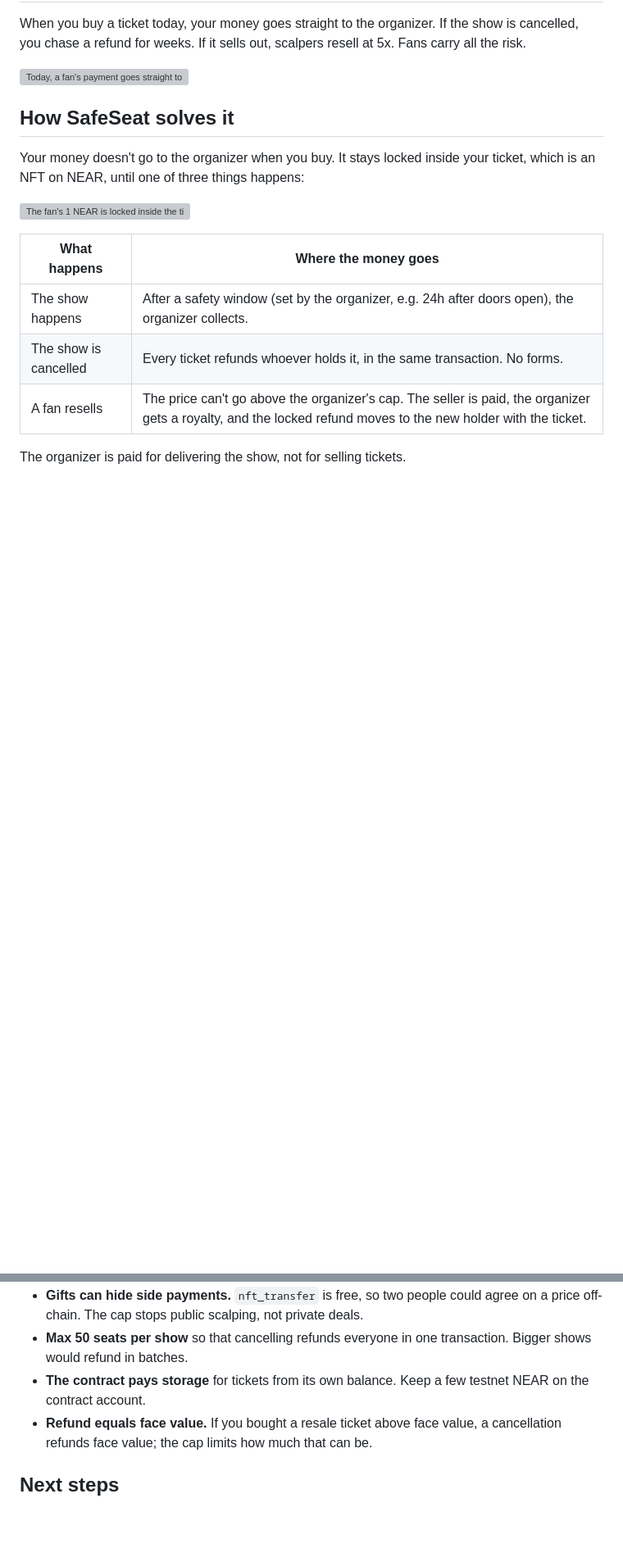
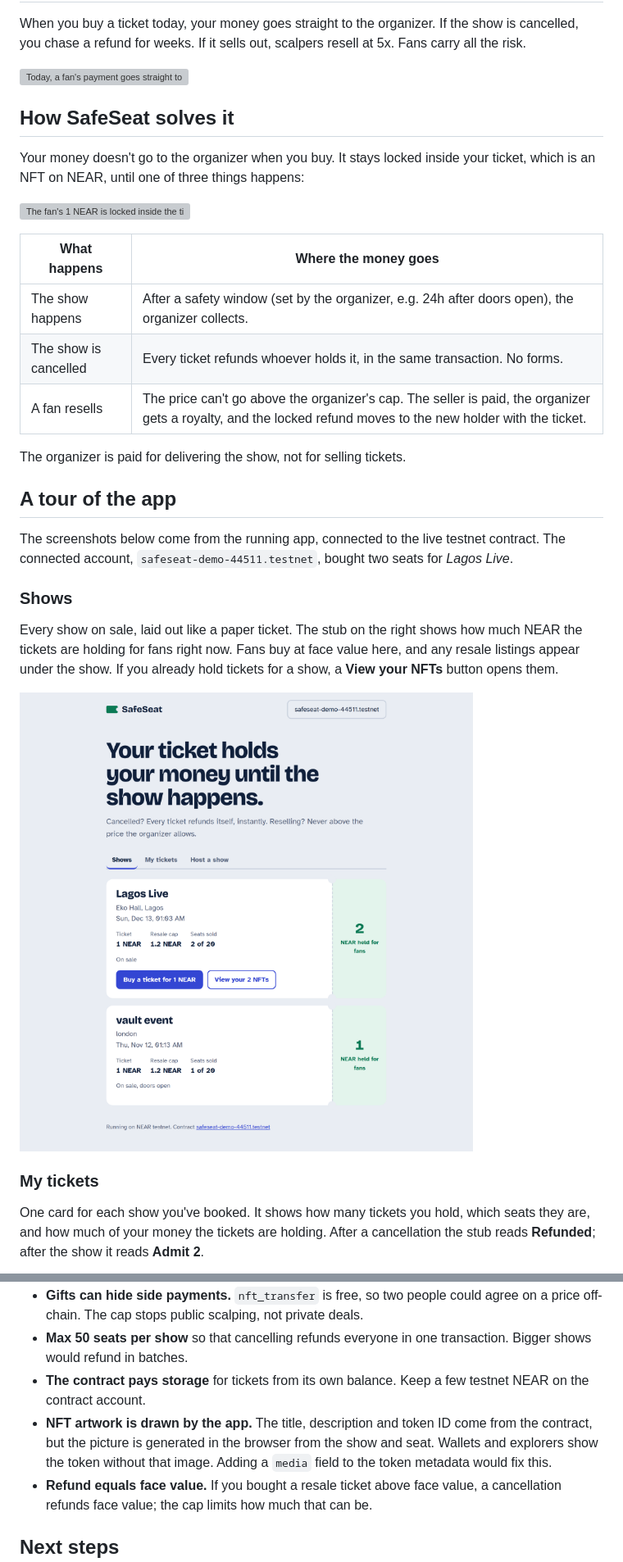
Before and after one commit to Joyduru/Safeseat, a Markdown page: README.md, 2 parts joined by grey strips. Shown at 82% size. Drawn GitHub-style; pictures changed too: docs/screenshots/shows.png (added); blank space fills up the shorter version; grey boxes are pictures that could not be loaded.

Commit message:
README: product overview and screenshots of every page

```diff
--- a/README.md
+++ b/README.md
@@ -25,3 +31,18 @@ Your money doesn't go to the organizer when you buy. It stays locked inside your
 | A fan resells | The price can't go above the organizer's cap. The seller is paid, the organizer gets a royalty, and the locked refund moves to the new holder with the ticket. |
 
 The organizer is paid for delivering the show, not for selling tickets.
+
+## A tour of the app
+
+The screenshots below come from the running app, connected to the live testnet contract. The connected account, `safeseat-demo-44511.testnet`, bought two seats for *Lagos Live*.
+
+### Shows
+
+Every show on sale, laid out like a paper ticket. The stub on the right shows how much NEAR the tickets are holding for fans right now. Fans buy at face value here, and any resale listings appear under the show. If you already hold tickets for a show, a **View your NFTs** button opens them.
+
+![Shows page: Lagos Live at Eko Hall, 1 NEAR a ticket, resale cap 1.2 NEAR, 2 of 20 seats sold, 2 NEAR held for fans. Buttons: Buy a ticket for 1 NEAR, View your 2 NFTs.](docs/screenshots/shows.png)
+
+### My tickets
+
+One card for each show you've booked. It shows how many tickets you hold, which seats they are, and how much of your money the tickets are holding. After a cancellation the stub reads **Refunded**; after the show it reads **Admit 2**.
+
@@ -155,6 +195,7 @@ near contract call-function as-read-only $C get_events json-args '{}' network-co
 - **Gifts can hide side payments.** `nft_transfer` is free, so two people could agree on a price off-chain. The cap stops public scalping, not private deals.
 - **Max 50 seats per show** so that cancelling refunds everyone in one transaction. Bigger shows would refund in batches.
 - **The contract pays storage** for tickets from its own balance. Keep a few testnet NEAR on the contract account.
+- **NFT artwork is drawn by the app.** The title, description and token ID come from the contract, but the picture is generated in the browser from the show and seat. Wallets and explorers show the token without that image. Adding a `media` field to the token metadata would fix this.
 - **Refund equals face value.** If you bought a resale ticket above face value, a cancellation refunds face value; the cap limits how much that can be.
 
 ## Next steps
```
Also changed, not shown: other parts of README.md (+26 -1 lines), docs/screenshots/host-a-show.png (added), docs/screenshots/my-tickets.png (added), docs/screenshots/nft-gallery.png (added).
